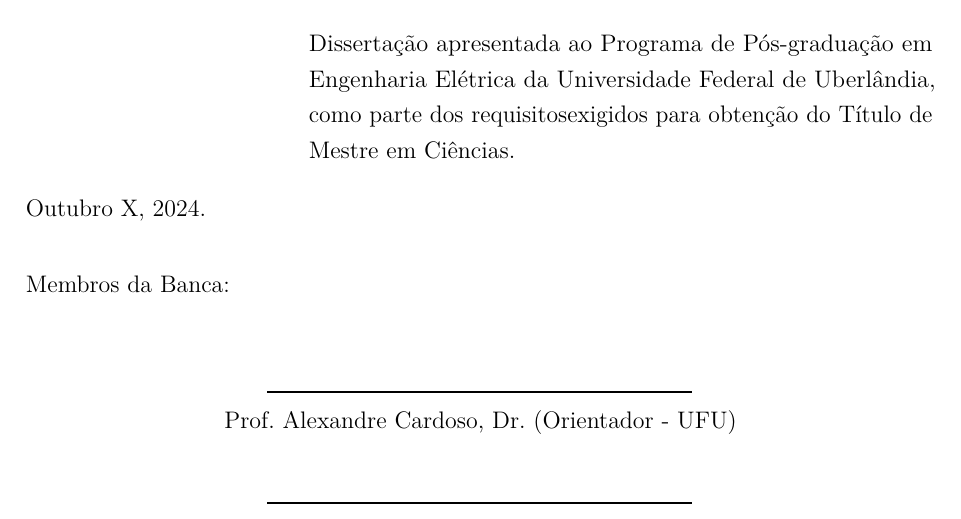
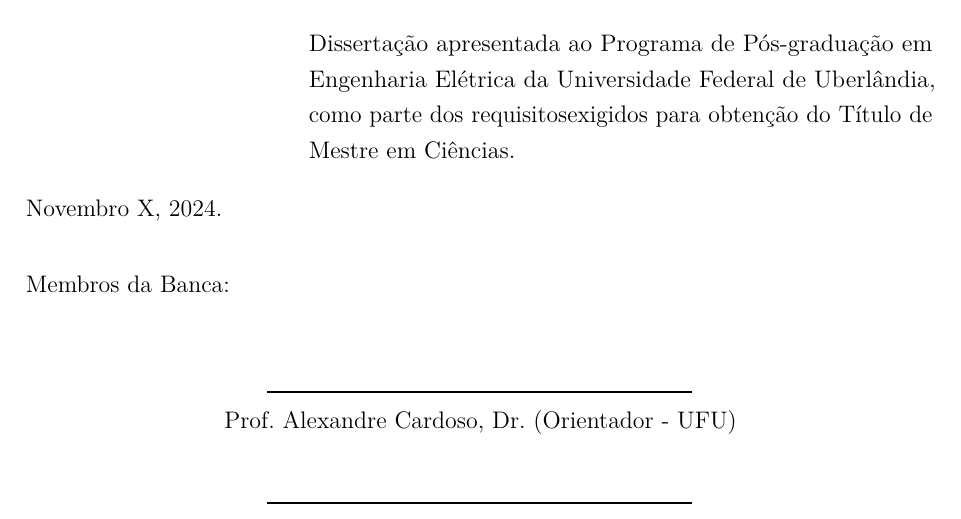
Before and after one commit to leandrosenazuza/master-thesis, a LaTeX thesis (thesis-leandrozuza.tex, which reads pretextual/folhaaprovacao.tex): part of page 2 of 75, cut so that both start at the same text. Compiled offline with pdfLaTeX.

```diff
--- a/pretextual/folhaaprovacao.tex
+++ b/pretextual/folhaaprovacao.tex
@@ -21,7 +21,7 @@
 
 \end{minipage}
 \vskip 0.5cm
-\noindent  Outubro X, 2024.
+\noindent  Novembro X, 2024.
 \vskip 0.5cm
 \noindent Membros da Banca:
 \vskip 1cm
```
Also changed, not shown: 3 other files.
